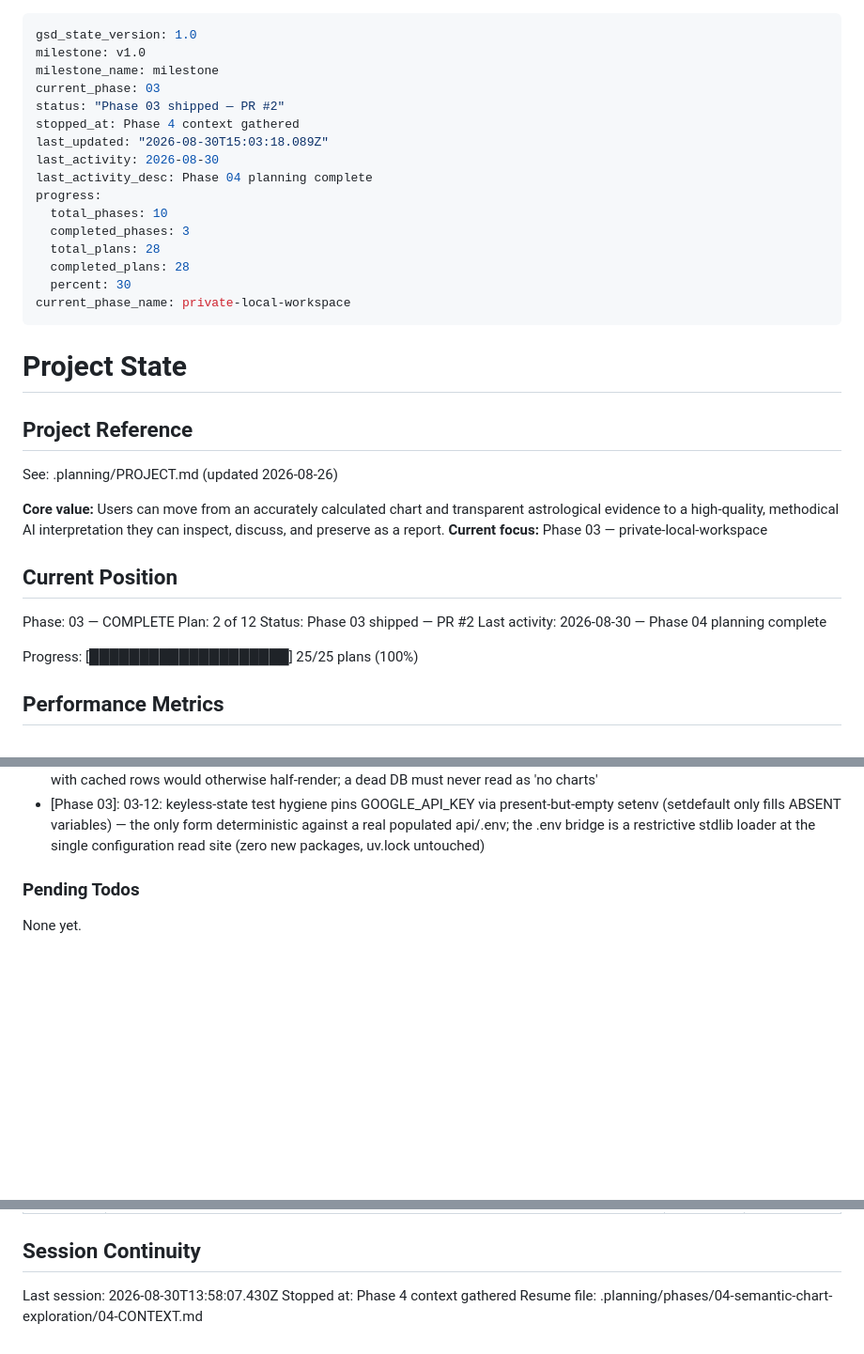
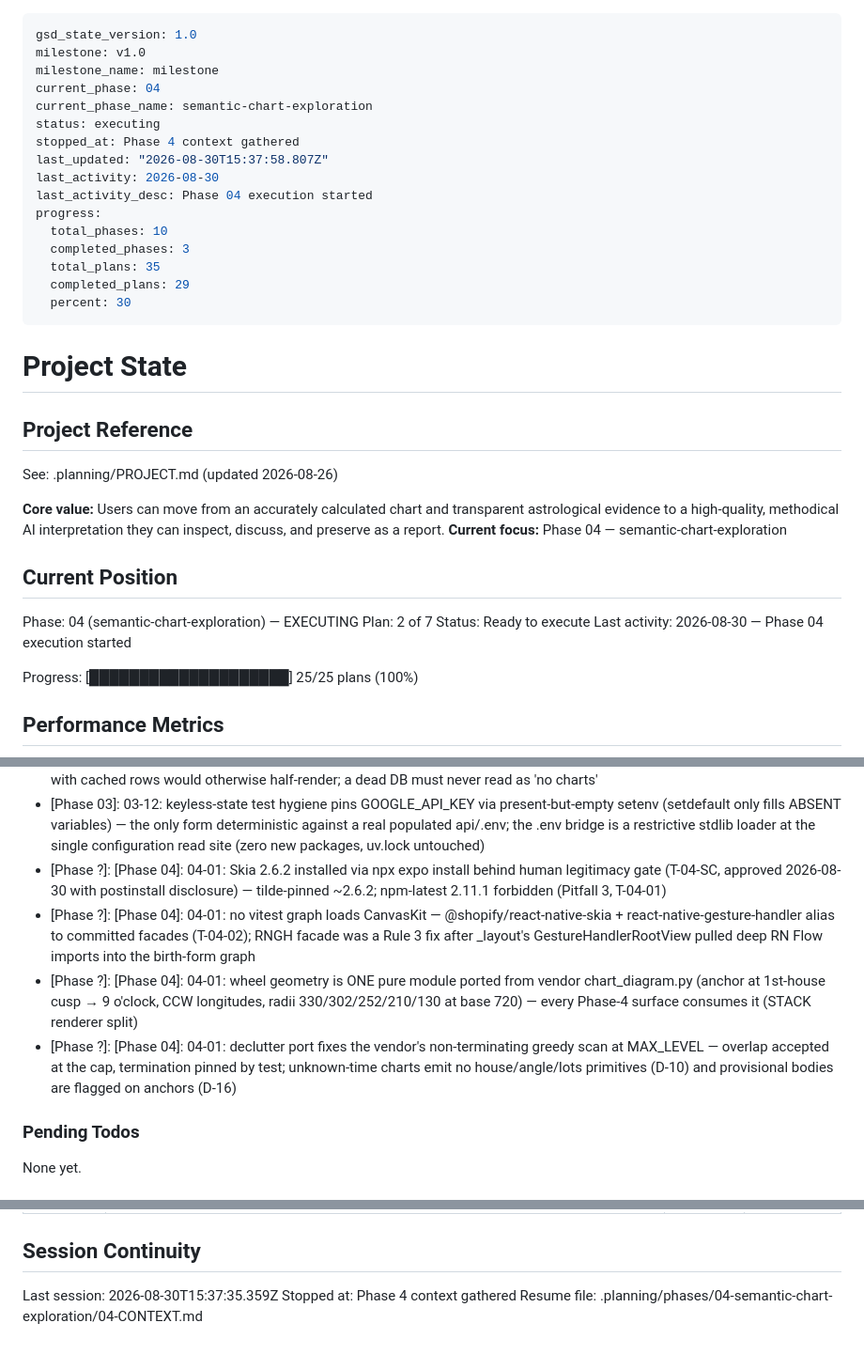
Before and after one commit to wvanderen/lemastra, a Markdown page: .planning/STATE.md, 3 parts joined by grey strips. Shown at 94% size. Rendered like a GitHub page; blank space fills up the shorter version.

Commit message:
docs(04-01): complete wheel foundation plan — state, roadmap, requirements

```diff
--- a/.planning/STATE.md
+++ b/.planning/STATE.md
@@ -2,19 +2,19 @@
 gsd_state_version: 1.0
 milestone: v1.0
 milestone_name: milestone
-current_phase: 03
-status: "Phase 03 shipped — PR #2"
+current_phase: 04
+current_phase_name: semantic-chart-exploration
+status: executing
 stopped_at: Phase 4 context gathered
-last_updated: "2026-08-30T15:03:18.089Z"
+last_updated: "2026-08-30T15:37:58.807Z"
 last_activity: 2026-08-30
-last_activity_desc: Phase 04 planning complete
+last_activity_desc: Phase 04 execution started
 progress:
   total_phases: 10
   completed_phases: 3
-  total_plans: 28
-  completed_plans: 28
+  total_plans: 35
+  completed_plans: 29
   percent: 30
-current_phase_name: private-local-workspace
 ---
 
 # Project State
@@ -24,14 +24,14 @@ current_phase_name: private-local-workspace
 See: .planning/PROJECT.md (updated 2026-08-26)
 
 **Core value:** Users can move from an accurately calculated chart and transparent astrological evidence to a high-quality, methodical AI interpretation they can inspect, discuss, and preserve as a report.
-**Current focus:** Phase 03 — private-local-workspace
+**Current focus:** Phase 04 — semantic-chart-exploration
 
 ## Current Position
 
-Phase: 03 — COMPLETE
-Plan: 2 of 12
-Status: Phase 03 shipped — PR #2
-Last activity: 2026-08-30 — Phase 04 planning complete
+Phase: 04 (semantic-chart-exploration) — EXECUTING
+Plan: 2 of 7
+Status: Ready to execute
+Last activity: 2026-08-30 — Phase 04 execution started
 
 Progress: [████████████████████] 25/25 plans (100%)
 
@@ -153,6 +154,10 @@ Decisions are logged in PROJECT.md Key Decisions table.
 - [Phase ?]: 03-11: result.tsx imports the WorkspaceError class from dependency-free errors.ts (singleton identity in every test mock graph; component graph stays free of repository/db) while copy.ts takes the type from the repository re-export per plan — Partial repository mock factories in tests would need class pass-throughs otherwise; errors.ts imports nothing so instanceof identity is guaranteed; the type-only import is runtime-erased
 - [Phase ?]: 03-11: home isError takes precedence over hasCharts — a failed listCharts never half-renders (no heading over zero rows); hero + calculate CTA remain; empty/web/error states mutually distinct and test-pinned — A background-refetch failure with cached rows would otherwise half-render; a dead DB must never read as 'no charts'
 - [Phase 03]: 03-12: keyless-state test hygiene pins GOOGLE_API_KEY via present-but-empty setenv (setdefault only fills ABSENT variables) — the only form deterministic against a real populated api/.env; the .env bridge is a restrictive stdlib loader at the single configuration read site (zero new packages, uv.lock untouched)
+- [Phase ?]: [Phase 04]: 04-01: Skia 2.6.2 installed via npx expo install behind human legitimacy gate (T-04-SC, approved 2026-08-30 with postinstall disclosure) — tilde-pinned ~2.6.2; npm-latest 2.11.1 forbidden (Pitfall 3, T-04-01)
+- [Phase ?]: [Phase 04]: 04-01: no vitest graph loads CanvasKit — @shopify/react-native-skia + react-native-gesture-handler alias to committed facades (T-04-02); RNGH facade was a Rule 3 fix after _layout's GestureHandlerRootView pulled deep RN Flow imports into the birth-form graph
+- [Phase ?]: [Phase 04]: 04-01: wheel geometry is ONE pure module ported from vendor chart_diagram.py (anchor at 1st-house cusp → 9 o'clock, CCW longitudes, radii 330/302/252/210/130 at base 720) — every Phase-4 surface consumes it (STACK renderer split)
+- [Phase ?]: [Phase 04]: 04-01: declutter port fixes the vendor's non-terminating greedy scan at MAX_LEVEL — overlap accepted at the cap, termination pinned by test; unknown-time charts emit no house/angle/lots primitives (D-10) and provisional bodies are flagged on anchors (D-16)
 
 ### Pending Todos
 
@@ -179,6 +184,6 @@ None yet.
 
 ## Session Continuity
 
-Last session: 2026-08-30T13:58:07.430Z
+Last session: 2026-08-30T15:37:35.359Z
 Stopped at: Phase 4 context gathered
 Resume file: .planning/phases/04-semantic-chart-exploration/04-CONTEXT.md
```
Also changed, not shown: other parts of .planning/STATE.md (+1 -0 lines), .planning/REQUIREMENTS.md (+4 -4 lines), .planning/ROADMAP.md (+3 -3 lines).
